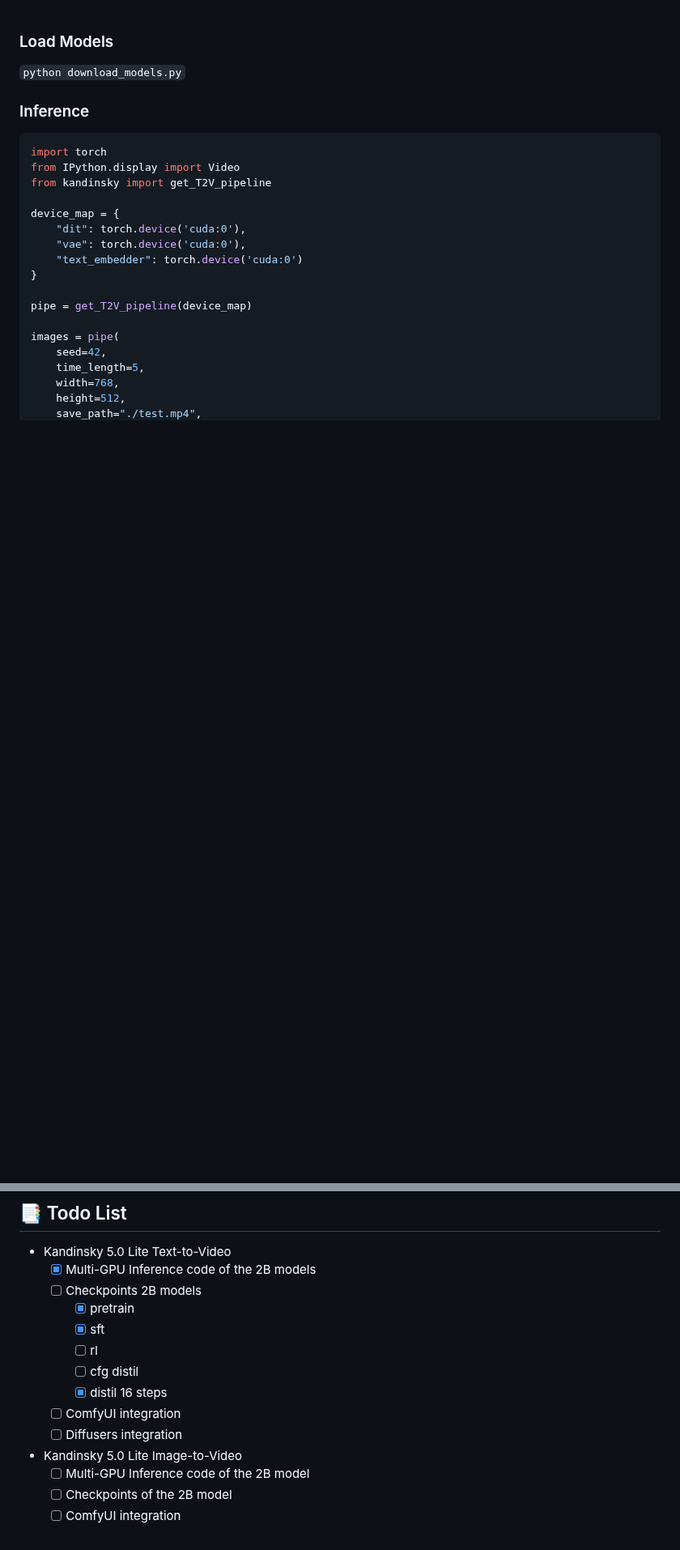
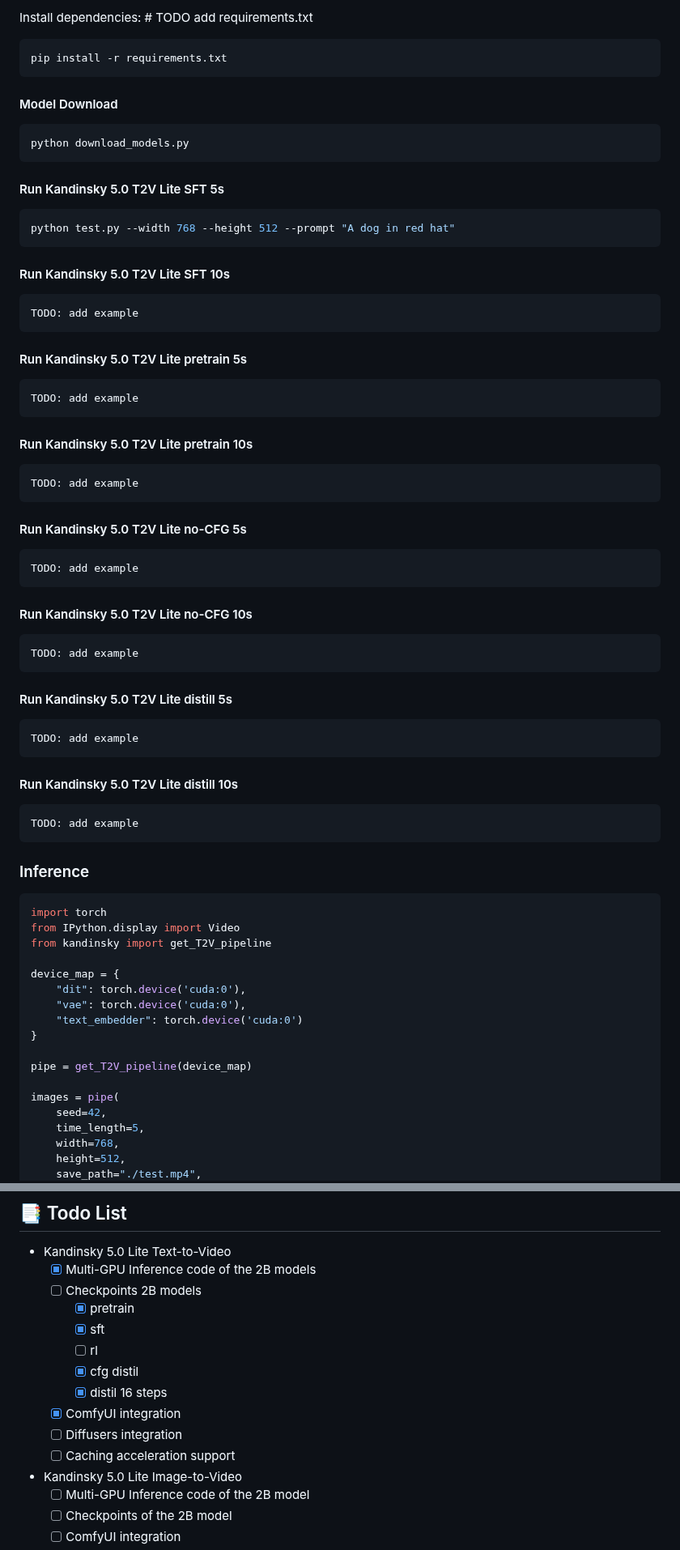
Before and after one commit to ai-forever/Kandinsky-5, a Markdown page: README.md, 2 parts joined by grey strips. Shown at 81% size. Drawn GitHub-style; blank space fills up the shorter version.

````diff
--- a/README.md
+++ b/README.md
@@ -65,9 +65,61 @@ TODO: add SBS
 
-</table>
+Install dependencies: # TODO add requirements.txt
+```sh
+pip install -r requirements.txt
+```
 
-### Load Models
+#### Model Download
+```sh
+python download_models.py
+```
 
-```python download_models.py```
+#### Run Kandinsky 5.0 T2V Lite SFT 5s
+
+```sh
+python test.py --width 768 --height 512 --prompt "A dog in red hat"
+```
+
+#### Run Kandinsky 5.0 T2V Lite SFT 10s
+
+```sh
+TODO: add example
+```
+
+#### Run Kandinsky 5.0 T2V Lite pretrain 5s
+
+```sh
+TODO: add example
+```
+
+#### Run Kandinsky 5.0 T2V Lite pretrain 10s
+
+```sh
+TODO: add example
+```
+
+#### Run Kandinsky 5.0 T2V Lite no-CFG 5s
+
+```sh
+TODO: add example
+```
+
+#### Run Kandinsky 5.0 T2V Lite no-CFG 10s
+
+```sh
+TODO: add example
+```
+
+#### Run Kandinsky 5.0 T2V Lite distill 5s
+
+```sh
+TODO: add example
+```
+
+#### Run Kandinsky 5.0 T2V Lite distill 10s
+
+```sh
+TODO: add example
+```
 
 ### Inference
 
@@ -114,10 +166,11 @@ python -m torch.distributed.launch --nnodes $NUMBER_OF_NODES --nproc-per-node $N
       - [x]  pretrain
       - [x] sft
       - [ ] rl
-      - [ ] cfg distil
+      - [x] cfg distil
       - [x] distil 16 steps
-    - [ ] ComfyUI integration
+    - [x] ComfyUI integration
     - [ ] Diffusers integration
+    - [ ] Caching acceleration support
 - Kandinsky 5.0 Lite Image-to-Video
     - [ ] Multi-GPU Inference code of the 2B model
     - [ ] Checkpoints of the 2B model
````
Also changed, not shown: other parts of README.md (+36 -61 lines).
